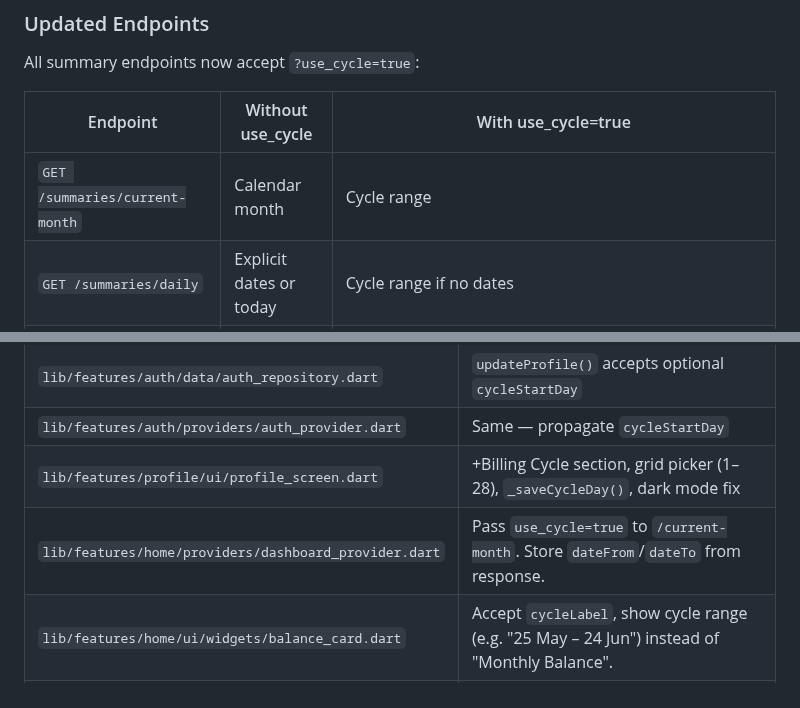
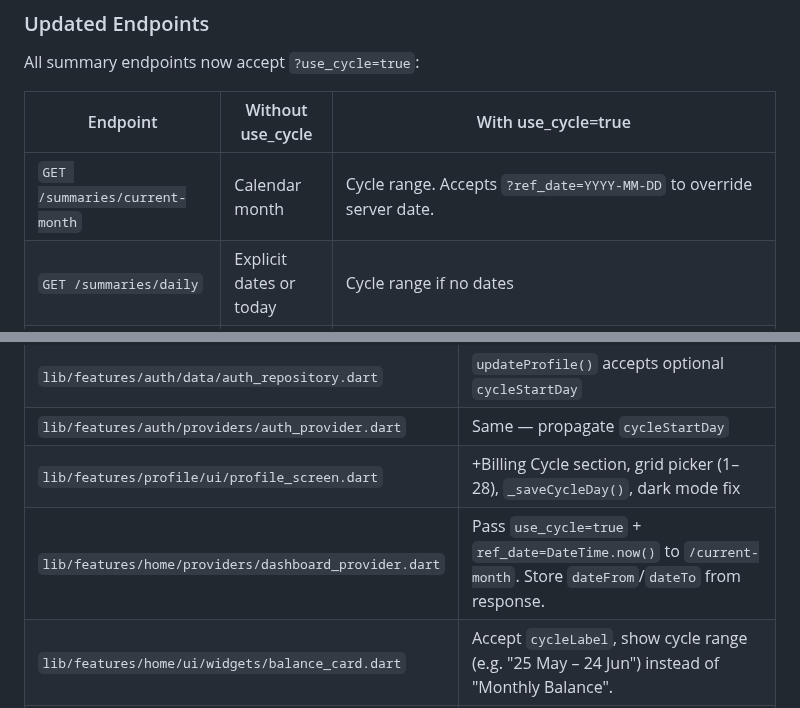
Before and after one commit to mkhaufillah/wealthtrack, a Markdown page: docs/14-custom-billing-cycle.md, 2 parts joined by grey strips. GitHub-like rendering.

Commit message:
docs: sync current-month ref_date param

```diff
--- a/docs/14-custom-billing-cycle.md
+++ b/docs/14-custom-billing-cycle.md
@@ -74,7 +74,7 @@ All summary endpoints now accept `?use_cycle=true`:
 
 | Endpoint | Without use_cycle | With use_cycle=true |
 |----------|-------------------|-------------------|
-| `GET /summaries/current-month` | Calendar month | Cycle range |
+| `GET /summaries/current-month` | Calendar month | Cycle range. Accepts `?ref_date=YYYY-MM-DD` to override server date. |
 | `GET /summaries/daily` | Explicit dates or today | Cycle range if no dates |
 | `GET /summaries/monthly` | Calendar month | Cycle range |
 | `GET /summaries/household` | Explicit dates | Cycle range if no dates |
@@ -120,7 +120,7 @@ The `_build_context()` function now:
 | `lib/features/auth/data/auth_repository.dart` | `updateProfile()` accepts optional `cycleStartDay` |
 | `lib/features/auth/providers/auth_provider.dart` | Same — propagate `cycleStartDay` |
 | `lib/features/profile/ui/profile_screen.dart` | +Billing Cycle section, grid picker (1–28), `_saveCycleDay()`, dark mode fix |
-| `lib/features/home/providers/dashboard_provider.dart` | Pass `use_cycle=true` to `/current-month`. Store `dateFrom`/`dateTo` from response. |
+| `lib/features/home/providers/dashboard_provider.dart` | Pass `use_cycle=true` + `ref_date=DateTime.now()` to `/current-month`. Store `dateFrom`/`dateTo` from response. |
 | `lib/features/home/ui/widgets/balance_card.dart` | Accept `cycleLabel`, show cycle range (e.g. "25 May – 24 Jun") instead of "Monthly Balance". |
 | `lib/features/home/ui/home_screen.dart` | Format `dateFrom`/`dateTo` into cycle label + pass to BalanceCard. |
 | `lib/features/reports/data/report_repository.dart` | Pass `use_cycle=true` to `/monthly` + trend |
```
